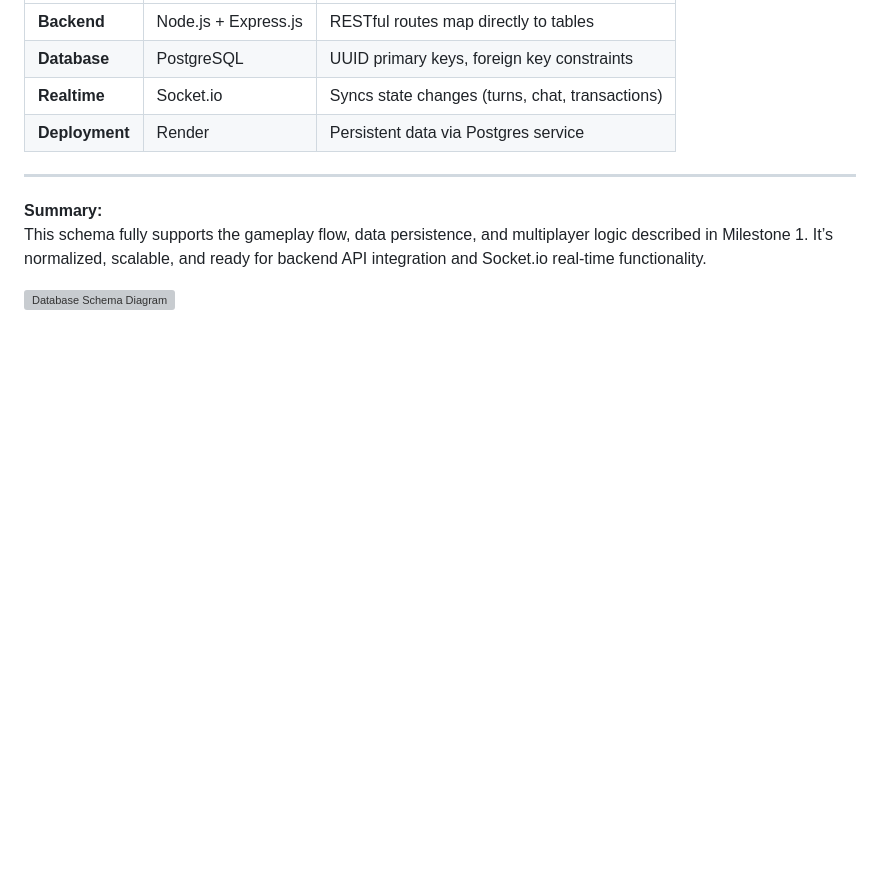
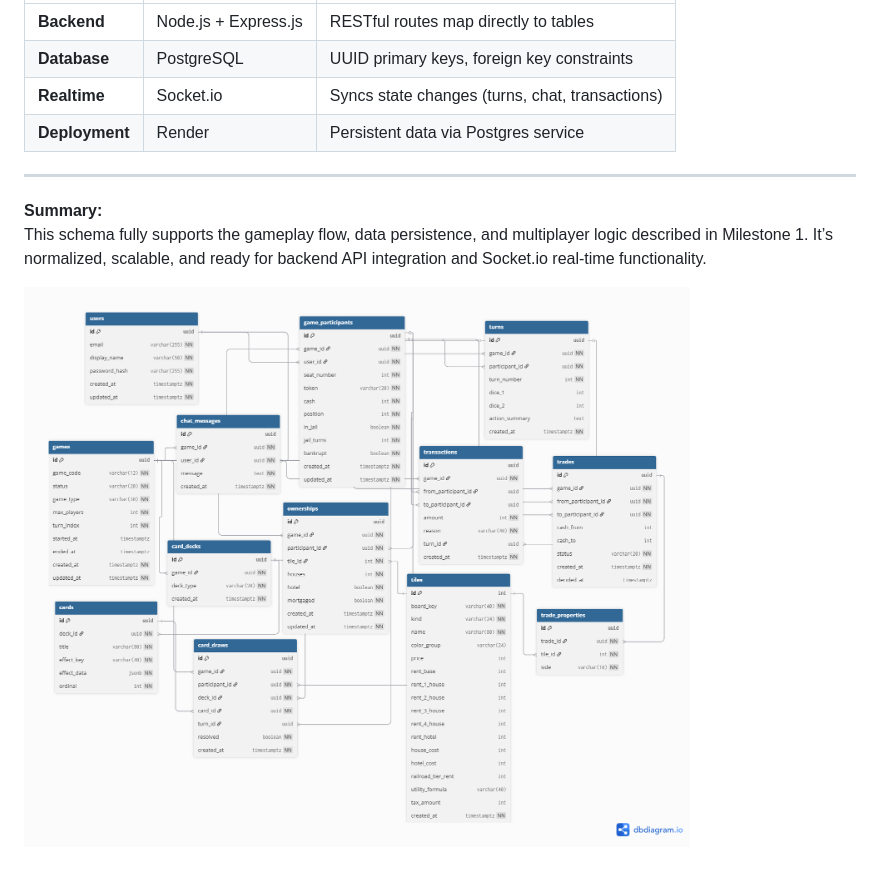
Before and after one commit to csc-667-fall-2025-roberts/term-project-project-sand, a Markdown page: M2/Milestone2.md, the part around the change. Rendered like a GitHub page; blank space fills up the shorter version; grey boxes are pictures that could not be loaded.

Commit message:
Update Milestone2.md
Added Diagram PNG to MD

```diff
--- a/M2/Milestone2.md
+++ b/M2/Milestone2.md
@@ -76,4 +76,4 @@ It supports all the features outlined in **Milestone 1**, including multiplayer
  **Summary:**
 This schema fully supports the gameplay flow, data persistence, and multiplayer logic described in Milestone 1. It’s normalized, scalable, and ready for backend API integration and Socket.io real-time functionality.
 
-![Database Schema Diagram](./Milestone_2_DB_Diagram.png)
+![Database Schema Diagram](./Images/Milestone_2_DB_Diagram.png)
```
